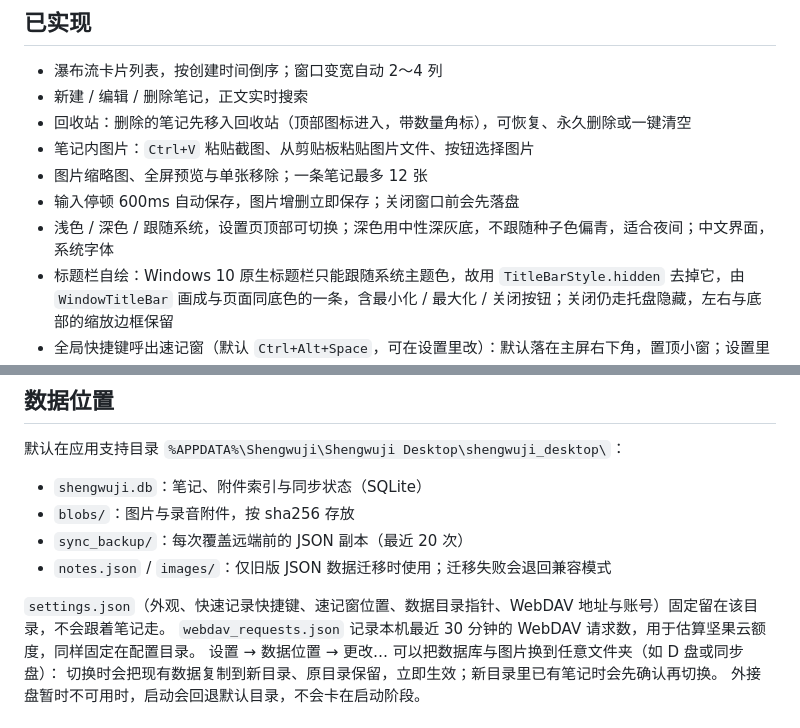
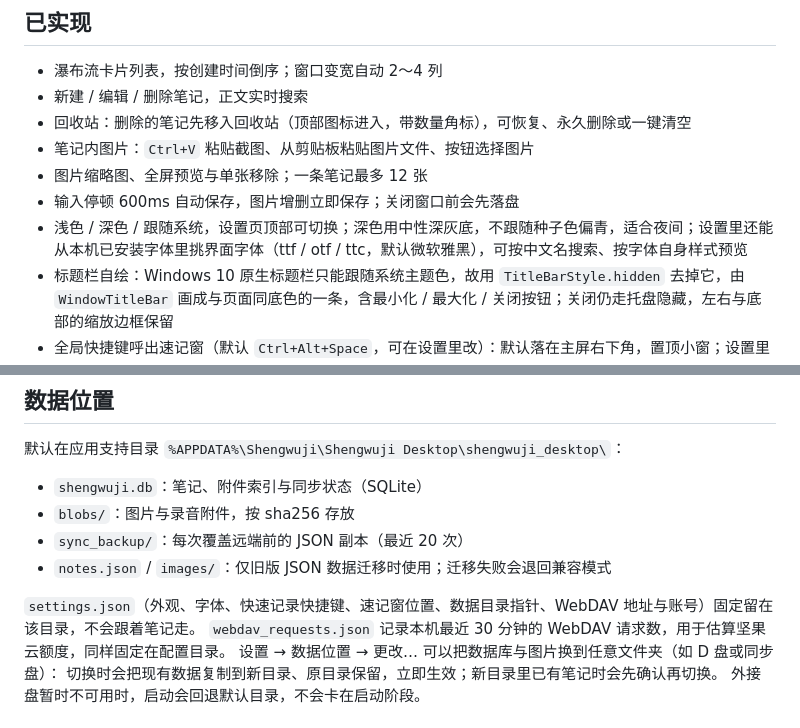
Before and after one commit to fantasyao/shengwuji-notes-desktop, a Markdown page: README.md, 2 parts joined by grey strips. GitHub-like rendering.

Commit message:
文档补记字体设置——README 的特性说明写明设置 → 外观里可从本机已安装字体中选择（ttf / otf / ttc，支持中英文搜索与字体自身预览，默认微软雅黑），settings.json 的内容清单补上字体；数据库架构文档同步注明设置文件包含外观与字体

```diff
--- a/README.md
+++ b/README.md
@@ -10,7 +10,7 @@ Windows 上的轻量本地笔记客户端。支持本地增删改查，并可通
 - 笔记内图片：`Ctrl+V` 粘贴截图、从剪贴板粘贴图片文件、按钮选择图片
 - 图片缩略图、全屏预览与单张移除；一条笔记最多 12 张
 - 输入停顿 600ms 自动保存，图片增删立即保存；关闭窗口前会先落盘
-- 浅色 / 深色 / 跟随系统，设置页顶部可切换；深色用中性深灰底，不跟随种子色偏青，适合夜间；中文界面，系统字体
+- 浅色 / 深色 / 跟随系统，设置页顶部可切换；深色用中性深灰底，不跟随种子色偏青，适合夜间；设置里还能从本机已安装字体里挑界面字体（ttf / otf / ttc，默认微软雅黑），可按中文名搜索、按字体自身样式预览
 - 标题栏自绘：Windows 10 原生标题栏只能跟随系统主题色，故用 `TitleBarStyle.hidden` 去掉它，由 `WindowTitleBar` 画成与页面同底色的一条，含最小化 / 最大化 / 关闭按钮；关闭仍走托盘隐藏，左右与底部的缩放边框保留
 - 全局快捷键呼出速记窗（默认 `Ctrl+Alt+Space`，可在设置里改）：默认落在主屏右下角，置顶小窗；设置里可开启「记住速记窗位置」，之后按你拖动后的屏幕坐标呼出，适合多个屏幕。副屏拔掉或分辨率变了会先校验，位置已失效就回到主屏右下角；多块屏幕缩放比例不同时恢复的坐标可能有偏差。`Ctrl+Enter` 保存并收起，`Esc` 收起但保留草稿，`Ctrl+D` 丢弃当前内容并收起（正文和图片都不留，下次呼出是干净的）；速记窗里同样可以 `Ctrl+V` 粘贴截图，图片以缩略图展示并随笔记一起保存
 - 关闭主窗口不退出：隐藏到系统托盘，托盘菜单可快速记录 / 打开主界面 / 设置 / 退出
@@ -45,7 +45,7 @@ Windows 上的轻量本地笔记客户端。支持本地增删改查，并可通
 - `sync_backup/`：每次覆盖远端前的 JSON 副本（最近 20 次）
 - `notes.json` / `images/`：仅旧版 JSON 数据迁移时使用；迁移失败会退回兼容模式
 
-`settings.json`（外观、快速记录快捷键、速记窗位置、数据目录指针、WebDAV 地址与账号）固定留在该目录，不会跟着笔记走。
+`settings.json`（外观、字体、快速记录快捷键、速记窗位置、数据目录指针、WebDAV 地址与账号）固定留在该目录，不会跟着笔记走。
 `webdav_requests.json` 记录本机最近 30 分钟的 WebDAV 请求数，用于估算坚果云额度，同样固定在配置目录。
 设置 → 数据位置 → 更改… 可以把数据库与图片换到任意文件夹（如 D 盘或同步盘）：
 切换时会把现有数据复制到新目录、原目录保留，立即生效；新目录里已有笔记时会先确认再切换。
```
Also changed, not shown: docs/architecture/database.md (+1 -1 lines).
